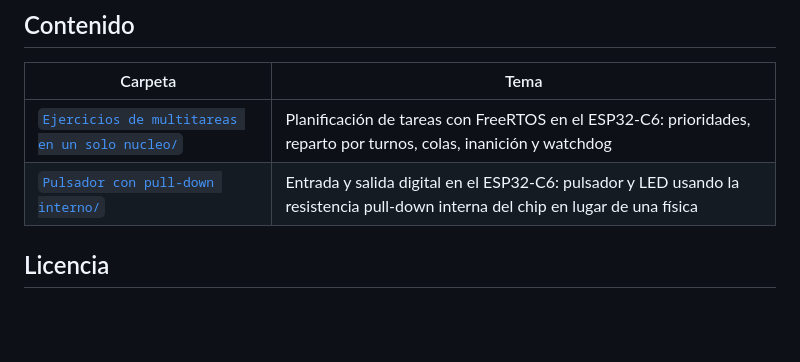
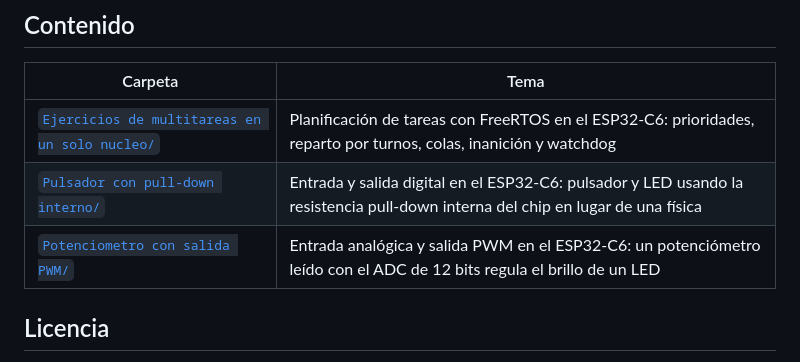
Before and after one commit to Imxnxl/InternetOfThings, a Markdown page: README.md, the part around the change. Drawn GitHub-style; blank space fills up the shorter version.

```diff
--- a/README.md
+++ b/README.md
@@ -6,6 +6,7 @@
 |---|---|
 | [`Ejercicios de multitareas en un solo nucleo/`](<Ejercicios de multitareas en un solo nucleo>) | Planificación de tareas con FreeRTOS en el ESP32‑C6: prioridades, reparto por turnos, colas, inanición y watchdog |
 | [`Pulsador con pull-down interno/`](<Pulsador con pull-down interno>) | Entrada y salida digital en el ESP32‑C6: pulsador y LED usando la resistencia pull-down interna del chip en lugar de una física |
+| [`Potenciometro con salida PWM/`](<Potenciometro con salida PWM>) | Entrada analógica y salida PWM en el ESP32‑C6: un potenciómetro leído con el ADC de 12 bits regula el brillo de un LED |
 
 ## Licencia
 
```
Also changed, not shown: Potenciometro con salida PWM/README.md (added, +101 -0 lines), Potenciometro con salida PWM/docs/INFORME_TECNICO.md (added, +303 -0 lines), Potenciometro con salida PWM/docs/evidencias/fig1_circuito.png (added), Potenciometro con salida PWM/docs/evidencias/fig2_pwm.png (added), Potenciometro con salida PWM/docs/evidencias/fig3_barrido.png (added), Potenciometro con salida PWM/docs/evidencias/fig4_calibracion.png (added), 12 other files.
